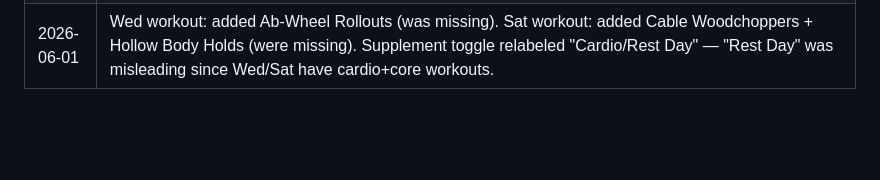
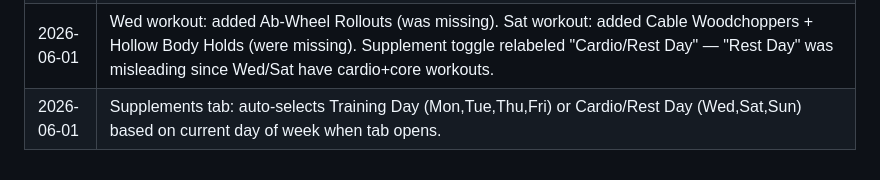
Before and after one commit to BooksGoat/life-os, a Markdown page: CLAUDE.md, the part around the change. Rendered like a GitHub page; blank space fills up the shorter version.

Commit message:
docs: log supplements auto-day-select

```diff
--- a/CLAUDE.md
+++ b/CLAUDE.md
@@ -97,3 +97,4 @@ No sidebar. Today dashboard = home. Section cards navigate to sections. `navigat
 | 2026-06-01 | Cloudflare Worker CORS proxy (claude-proxy-worker.js): forwards /v1/messages to Anthropic API with Access-Control-Allow-Origin:* headers. callClaude() reads settings.claudeProxyUrl — routes through proxy if set, direct otherwise. renderSettings/saveSettings persist claudeProxyUrl. Fixes "Failed to fetch" CORS error on GitHub Pages when using Photo screenshot import. |
 | 2026-06-01 | URL recipe import: proxy fallback chain — tries corsproxy.io → allorigins.win → codetabs.com in sequence. Fixes HTTP 403 from sites like EatingWell that block corsproxy.io IPs. |
 | 2026-06-01 | Wed workout: added Ab-Wheel Rollouts (was missing). Sat workout: added Cable Woodchoppers + Hollow Body Holds (were missing). Supplement toggle relabeled "Cardio/Rest Day" — "Rest Day" was misleading since Wed/Sat have cardio+core workouts. |
+| 2026-06-01 | Supplements tab: auto-selects Training Day (Mon,Tue,Thu,Fri) or Cardio/Rest Day (Wed,Sat,Sun) based on current day of week when tab opens. |
```
